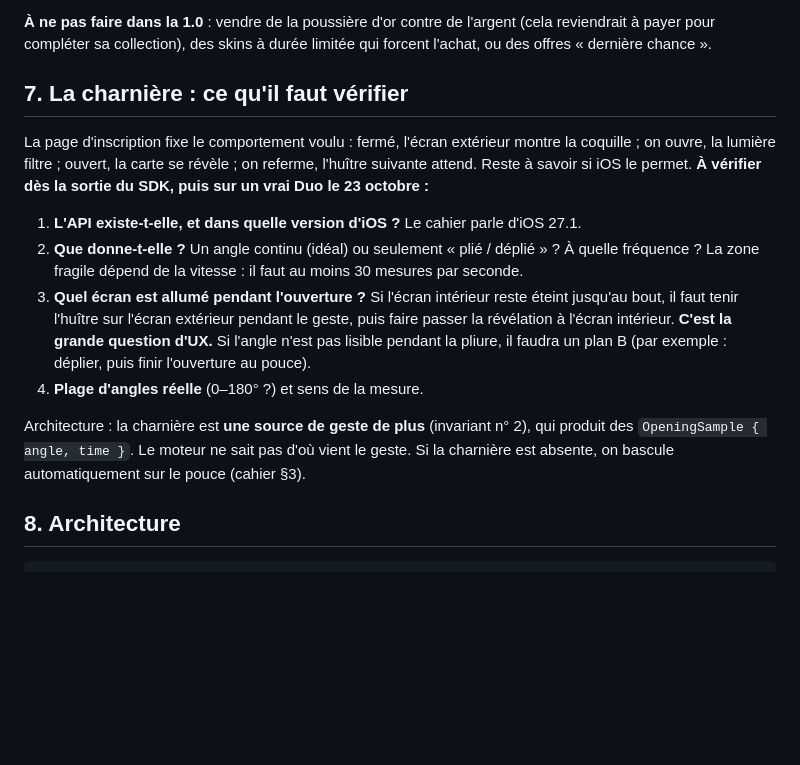
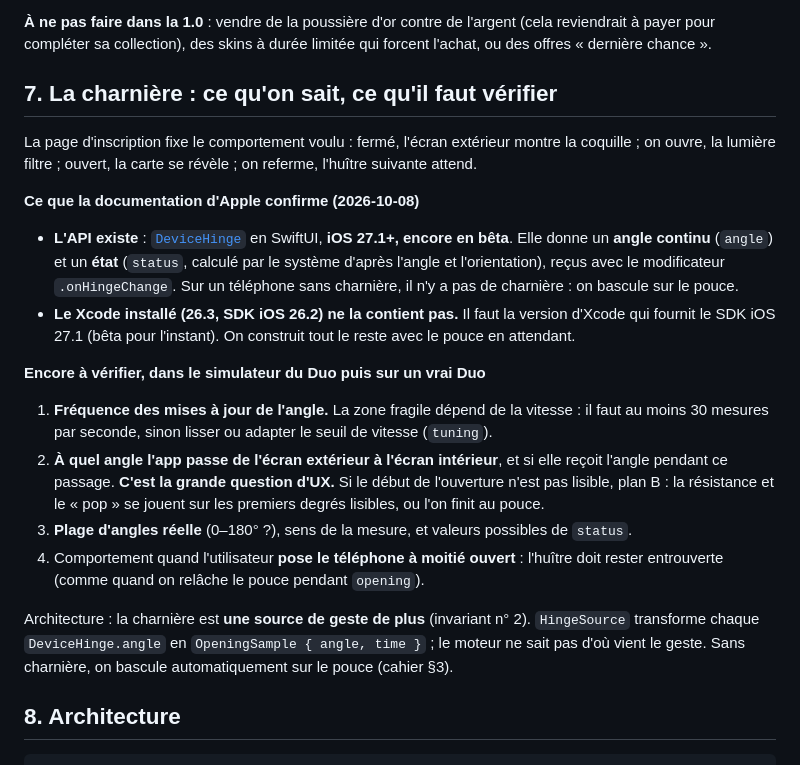
Before and after one commit to JijiDufs/perle, a Markdown page: docs/duo-gadget.md, the part around one of its changes. GitHub-like rendering; blank space fills up the shorter version.

```diff
--- a/docs/duo-gadget.md
+++ b/docs/duo-gadget.md
@@ -131,16 +149,21 @@ Ordres de grandeur : un joueur régulier fond environ 100 ✦ par jour une fois
 
 **À ne pas faire dans la 1.0** : vendre de la poussière d'or contre de l'argent (cela reviendrait à payer pour compléter sa collection), des skins à durée limitée qui forcent l'achat, ou des offres « dernière chance ».
 
-## 7. La charnière : ce qu'il faut vérifier
+## 7. La charnière : ce qu'on sait, ce qu'il faut vérifier
 
-La page d'inscription fixe le comportement voulu : fermé, l'écran extérieur montre la coquille ; on ouvre, la lumière filtre ; ouvert, la carte se révèle ; on referme, l'huître suivante attend. Reste à savoir si iOS le permet. **À vérifier dès la sortie du SDK, puis sur un vrai Duo le 23 octobre :**
+La page d'inscription fixe le comportement voulu : fermé, l'écran extérieur montre la coquille ; on ouvre, la lumière filtre ; ouvert, la carte se révèle ; on referme, l'huître suivante attend.
 
-1. **L'API existe-t-elle, et dans quelle version d'iOS ?** Le cahier parle d'iOS 27.1.
-2. **Que donne-t-elle ?** Un angle continu (idéal) ou seulement « plié / déplié » ? À quelle fréquence ? La zone fragile dépend de la vitesse : il faut au moins 30 mesures par seconde.
-3. **Quel écran est allumé pendant l'ouverture ?** Si l'écran intérieur reste éteint jusqu'au bout, il faut tenir l'huître sur l'écran extérieur pendant le geste, puis faire passer la révélation à l'écran intérieur. **C'est la grande question d'UX.** Si l'angle n'est pas lisible pendant la pliure, il faudra un plan B (par exemple : déplier, puis finir l'ouverture au pouce).
-4. **Plage d'angles réelle** (0–180° ?) et sens de la mesure.
+**Ce que la documentation d'Apple confirme (2026-10-08)**
+- **L'API existe** : [`DeviceHinge`](https://developer.apple.com/documentation/swiftui/devicehinge) en SwiftUI, **iOS 27.1+, encore en bêta**. Elle donne un **angle continu** (`angle`) et un **état** (`status`, calculé par le système d'après l'angle et l'orientation), reçus avec le modificateur `.onHingeChange`. Sur un téléphone sans charnière, il n'y a pas de charnière : on bascule sur le pouce.
+- **Le Xcode installé (26.3, SDK iOS 26.2) ne la contient pas.** Il faut la version d'Xcode qui fournit le SDK iOS 27.1 (bêta pour l'instant). On construit tout le reste avec le pouce en attendant.
 
-Architecture : la charnière est **une source de geste de plus** (invariant n° 2), qui produit des `OpeningSample { angle, time }`. Le moteur ne sait pas d'où vient le geste. Si la charnière est absente, on bascule automatiquement sur le pouce (cahier §3).
+**Encore à vérifier, dans le simulateur du Duo puis sur un vrai Duo**
+1. **Fréquence des mises à jour de l'angle.** La zone fragile dépend de la vitesse : il faut au moins 30 mesures par seconde, sinon lisser ou adapter le seuil de vitesse (`tuning`).
+2. **À quel angle l'app passe de l'écran extérieur à l'écran intérieur**, et si elle reçoit l'angle pendant ce passage. **C'est la grande question d'UX.** Si le début de l'ouverture n'est pas lisible, plan B : la résistance et le « pop » se jouent sur les premiers degrés lisibles, ou l'on finit au pouce.
+3. **Plage d'angles réelle** (0–180° ?), sens de la mesure, et valeurs possibles de `status`.
+4. Comportement quand l'utilisateur **pose le téléphone à moitié ouvert** : l'huître doit rester entrouverte (comme quand on relâche le pouce pendant `opening`).
+
+Architecture : la charnière est **une source de geste de plus** (invariant n° 2). `HingeSource` transforme chaque `DeviceHinge.angle` en `OpeningSample { angle, time }` ; le moteur ne sait pas d'où vient le geste. Sans charnière, on bascule automatiquement sur le pouce (cahier §3).
 
 ## 8. Architecture
 
```
Also changed, not shown: other parts of docs/duo-gadget.md (+21 -3 lines), docs/JOURNAL.md (+13 -0 lines).
